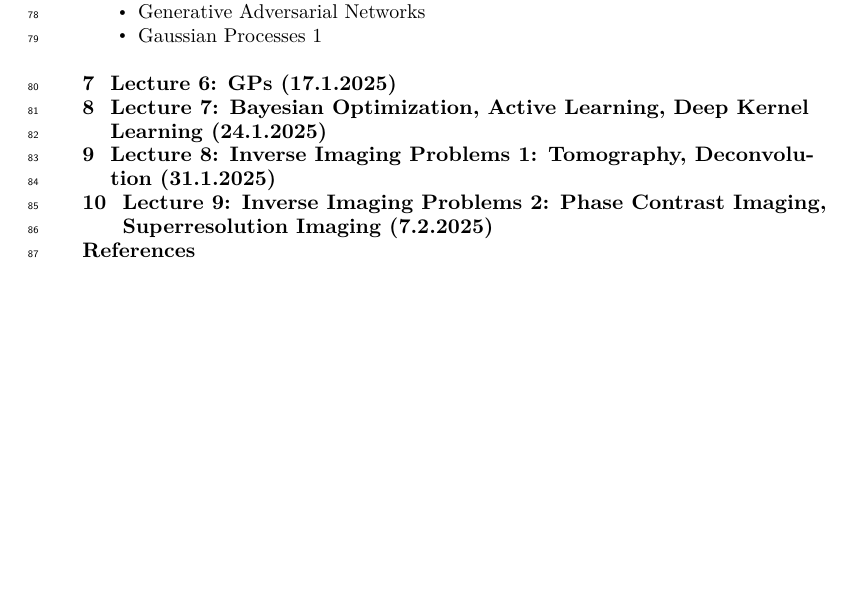
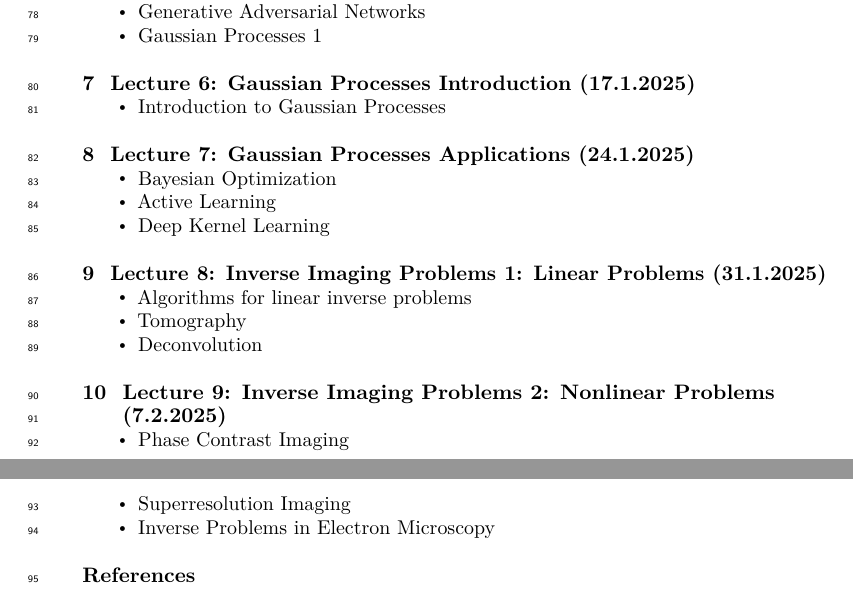
Before and after one commit to ECLIPSE-Lab/DataScienceForElectronMicroscopy, a LaTeX document (_tex/index.tex): part of page 3 of 4 before the commit and two parts of pages 3 and 4 of 4 after it, the two joined at a grey line, cut so that both start at the same text, the shorter picture padded with empty space. Compiled offline with pdfLaTeX.

Commit message:
Built site for gh-pages

```diff
--- a/_tex/index.tex
+++ b/_tex/index.tex
@@ -373,16 +373,53 @@ grade.
   Gaussian Processes 1
 \end{itemize}
 
-\section{Lecture 6: GPs (17.1.2025)}\label{sec-lecture7}
+\section{Lecture 6: Gaussian Processes Introduction
+(17.1.2025)}\label{sec-lecture7}
 
-\section{Lecture 7: Bayesian Optimization, Active Learning, Deep Kernel
-Learning (24.1.2025)}\label{sec-lecture8}
+\begin{itemize}
+\tightlist
+\item
+  Introduction to Gaussian Processes
+\end{itemize}
 
-\section{Lecture 8: Inverse Imaging Problems 1: Tomography,
-Deconvolution (31.1.2025)}\label{sec-lecture9}
+\section{Lecture 7: Gaussian Processes Applications
+(24.1.2025)}\label{sec-lecture8}
 
-\section{Lecture 9: Inverse Imaging Problems 2: Phase Contrast Imaging,
-Superresolution Imaging (7.2.2025)}\label{sec-lecture10}
+\begin{itemize}
+\tightlist
+\item
+  Bayesian Optimization
+\item
+  Active Learning
+\item
+  Deep Kernel Learning
+\end{itemize}
+
+\section{Lecture 8: Inverse Imaging Problems 1: Linear Problems
+(31.1.2025)}\label{sec-lecture9}
+
+\begin{itemize}
+\tightlist
+\item
+  Algorithms for linear inverse problems
+\item
+  Tomography
+\item
+  Deconvolution
+\end{itemize}
+
+\section{Lecture 9: Inverse Imaging Problems 2: Nonlinear Problems
+(7.2.2025)}\label{sec-lecture10}
+
+\begin{itemize}
+\tightlist
+\item
+  Phase Contrast Imaging
+\item
+  Superresolution Imaging
+\item
+  Inverse Problems in Electron Microscopy
+\end{itemize}
 
 \section*{References}\label{references}
 \addcontentsline{toc}{section}{References}
```
Also changed, not shown: index.pdf, 5 other files.
